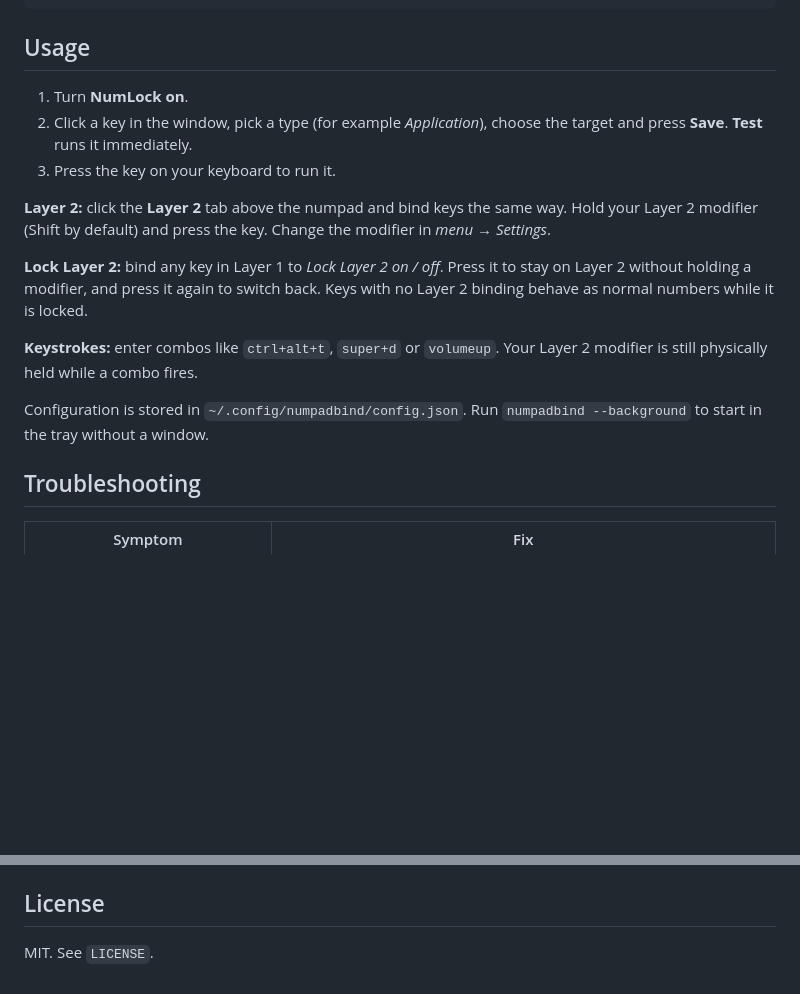
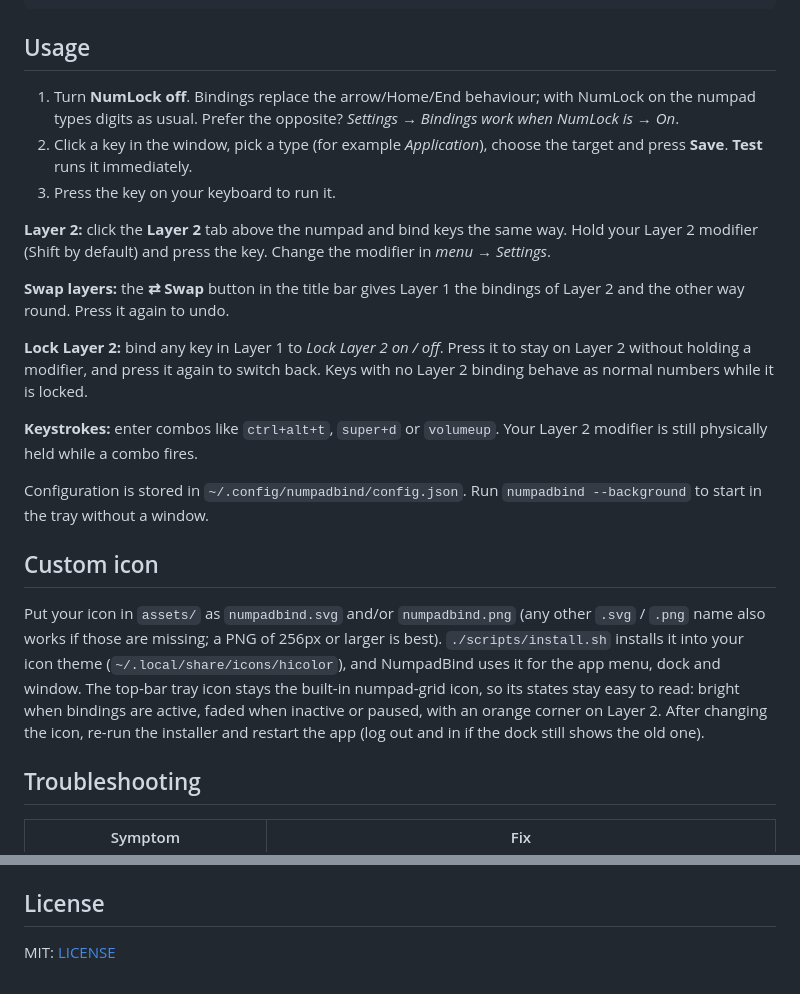
Before and after one commit to usman619/numpadbind, a Markdown page: README.md, 2 parts joined by grey strips. Rendered like a GitHub page; blank space fills up the shorter version.

```diff
--- a/README.md
+++ b/README.md
@@ -83,17 +94,23 @@ make run        # PYTHONPATH=src python3 -m numpadbind
 
 ## Usage
 
-1. Turn **NumLock on**.
+1. Turn **NumLock off**. Bindings replace the arrow/Home/End behaviour; with NumLock on the numpad types digits as usual. Prefer the opposite? *Settings → Bindings work when NumLock is → On*.
 2. Click a key in the window, pick a type (for example *Application*), choose the target and press **Save**. **Test** runs it immediately.
 3. Press the key on your keyboard to run it.
 
 **Layer 2:** click the **Layer 2** tab above the numpad and bind keys the same way. Hold your Layer 2 modifier (Shift by default) and press the key. Change the modifier in *menu → Settings*.
+
+**Swap layers:** the **⇄ Swap** button in the title bar gives Layer 1 the bindings of Layer 2 and the other way round. Press it again to undo.
 
 **Lock Layer 2:** bind any key in Layer 1 to *Lock Layer 2 on / off*. Press it to stay on Layer 2 without holding a modifier, and press it again to switch back. Keys with no Layer 2 binding behave as normal numbers while it is locked.
 
 **Keystrokes:** enter combos like `ctrl+alt+t`, `super+d` or `volumeup`. Your Layer 2 modifier is still physically held while a combo fires.
 
 Configuration is stored in `~/.config/numpadbind/config.json`. Run `numpadbind --background` to start in the tray without a window.
+
+## Custom icon
+
+Put your icon in `assets/` as `numpadbind.svg` and/or `numpadbind.png` (any other `.svg` / `.png` name also works if those are missing; a PNG of 256px or larger is best). `./scripts/install.sh` installs it into your icon theme (`~/.local/share/icons/hicolor`), and NumpadBind uses it for the app menu, dock and window. The top-bar tray icon stays the built-in numpad-grid icon, so its states stay easy to read: bright when bindings are active, faded when inactive or paused, with an orange corner on Layer 2. After changing the icon, re-run the installer and restart the app (log out and in if the dock still shows the old one).
 
 ## Troubleshooting
 
@@ -154,4 +173,4 @@ This removes the app, launcher, desktop and autostart entries, and the udev rule
 
 ## License
 
-MIT. See `LICENSE`.
+MIT: [LICENSE](LICENSE)
```
Also changed, not shown: other parts of README.md (+18 -5 lines), assets/numpadbind.png (added), 17 other files.
